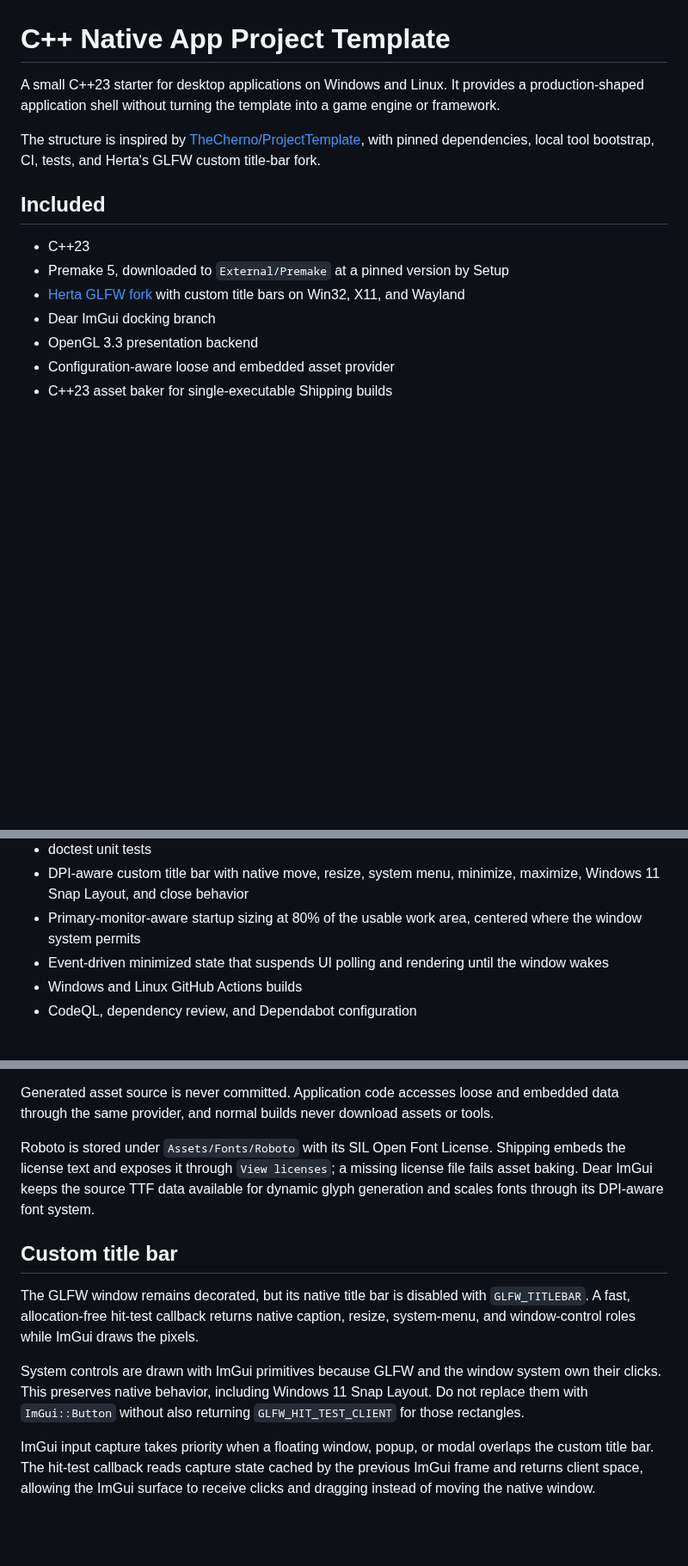
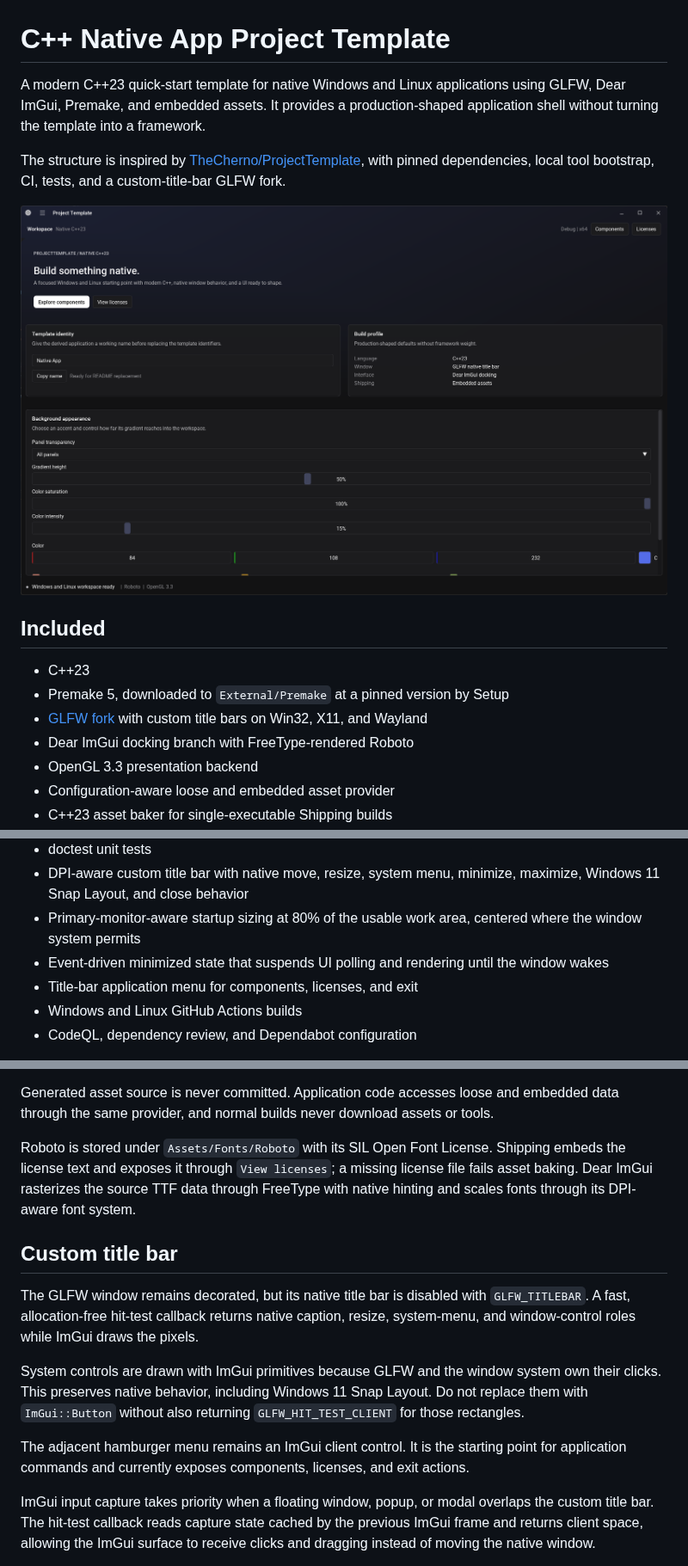
Before and after one commit to Solessfir/ProjectTemplate, a Markdown page: README.md, 3 parts joined by grey strips. Shown at 86% size. GitHub-like rendering; pictures changed too: Docs/Images/ProjectTemplate.png (added); blank space fills up the shorter version.

```diff
--- a/README.md
+++ b/README.md
@@ -1,15 +1,17 @@
 # C++ Native App Project Template
 
-A small C++23 starter for desktop applications on Windows and Linux. It provides a production-shaped application shell without turning the template into a game engine or framework.
+A modern C++23 quick-start template for native Windows and Linux applications using GLFW, Dear ImGui, Premake, and embedded assets. It provides a production-shaped application shell without turning the template into a framework.
 
-The structure is inspired by [TheCherno/ProjectTemplate](https://github.com/TheCherno/ProjectTemplate), with pinned dependencies, local tool bootstrap, CI, tests, and Herta's GLFW custom title-bar fork.
+The structure is inspired by [TheCherno/ProjectTemplate](https://github.com/TheCherno/ProjectTemplate), with pinned dependencies, local tool bootstrap, CI, tests, and a custom-title-bar GLFW fork.
+
+![Project Template application shell](Docs/Images/ProjectTemplate.png)
 
 ## Included
 
 - C++23
 - Premake 5, downloaded to `External/Premake` at a pinned version by Setup
-- [Herta GLFW fork](https://github.com/Solessfir/glfw) with custom title bars on Win32, X11, and Wayland
-- Dear ImGui docking branch
+- [GLFW fork](https://github.com/Solessfir/glfw) with custom title bars on Win32, X11, and Wayland
+- Dear ImGui docking branch with FreeType-rendered Roboto
 - OpenGL 3.3 presentation backend
 - Configuration-aware loose and embedded asset provider
 - C++23 asset baker for single-executable Shipping builds
@@ -23,6 +25,7 @@ The structure is inspired by [TheCherno/ProjectTemplate](https://github.com/TheC
 - DPI-aware custom title bar with native move, resize, system menu, minimize, maximize, Windows 11 Snap Layout, and close behavior
 - Primary-monitor-aware startup sizing at 80% of the usable work area, centered where the window system permits
 - Event-driven minimized state that suspends UI polling and rendering until the window wakes
+- Title-bar application menu for components, licenses, and exit
 - Windows and Linux GitHub Actions builds
 - CodeQL, dependency review, and Dependabot configuration
 
@@ -157,13 +161,15 @@ List one forward-slash path per manifest line, relative to `Assets`. Blank lines
 
 Generated asset source is never committed. Application code accesses loose and embedded data through the same provider, and normal builds never download assets or tools.
 
-Roboto is stored under `Assets/Fonts/Roboto` with its SIL Open Font License. Shipping embeds the license text and exposes it through `View licenses`; a missing license file fails asset baking. Dear ImGui keeps the source TTF data available for dynamic glyph generation and scales fonts through its DPI-aware font system.
+Roboto is stored under `Assets/Fonts/Roboto` with its SIL Open Font License. Shipping embeds the license text and exposes it through `View licenses`; a missing license file fails asset baking. Dear ImGui rasterizes the source TTF data through FreeType with native hinting and scales fonts through its DPI-aware font system.
 
 ## Custom title bar
 
 The GLFW window remains decorated, but its native title bar is disabled with `GLFW_TITLEBAR`. A fast, allocation-free hit-test callback returns native caption, resize, system-menu, and window-control roles while ImGui draws the pixels.
 
 System controls are drawn with ImGui primitives because GLFW and the window system own their clicks. This preserves native behavior, including Windows 11 Snap Layout. Do not replace them with `ImGui::Button` without also returning `GLFW_HIT_TEST_CLIENT` for those rectangles.
+
+The adjacent hamburger menu remains an ImGui client control. It is the starting point for application commands and currently exposes components, licenses, and exit actions.
 
 ImGui input capture takes priority when a floating window, popup, or modal overlaps the custom title bar. The hit-test callback reads capture state cached by the previous ImGui frame and returns client space, allowing the ImGui surface to receive clicks and dragging instead of moving the native window.
 
```
Also changed, not shown: other parts of README.md (+1 -0 lines).
